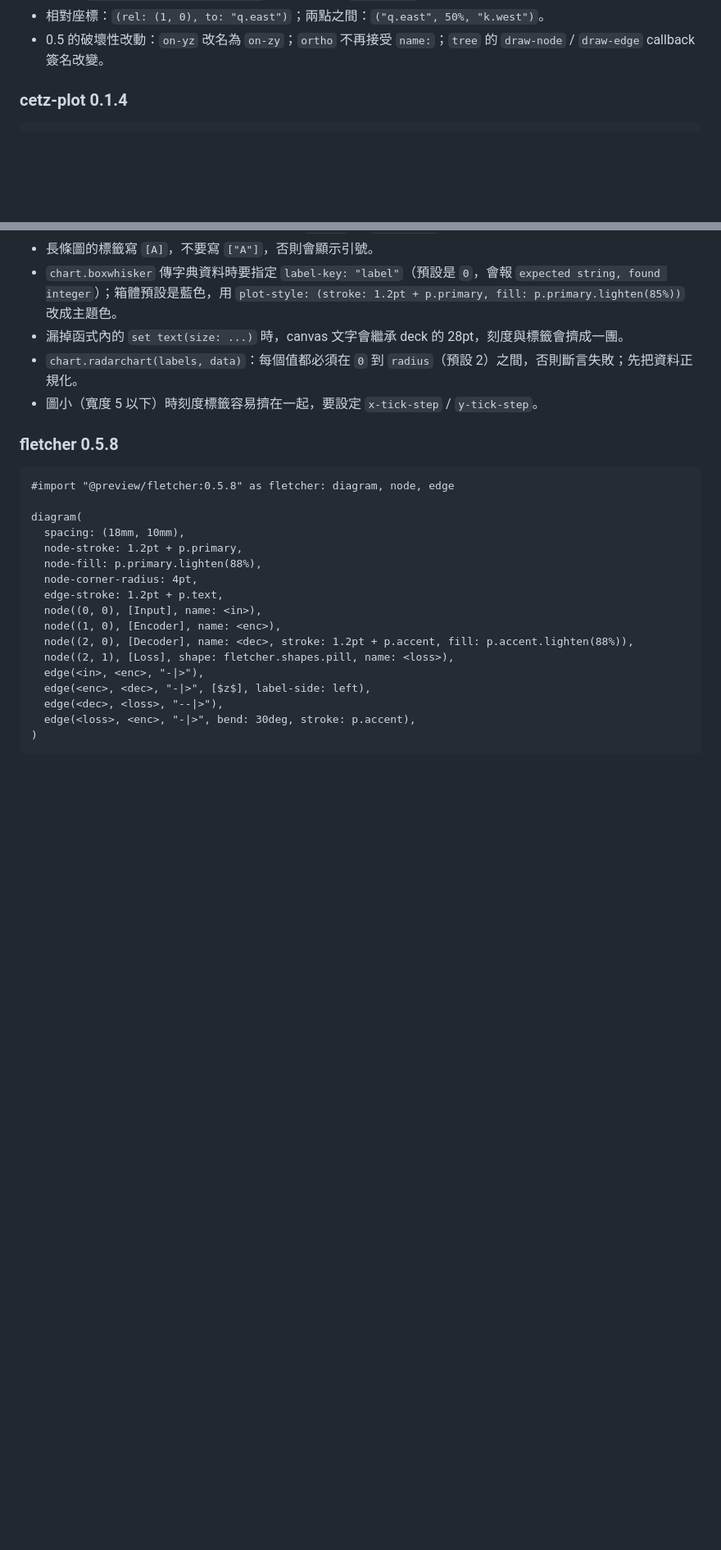
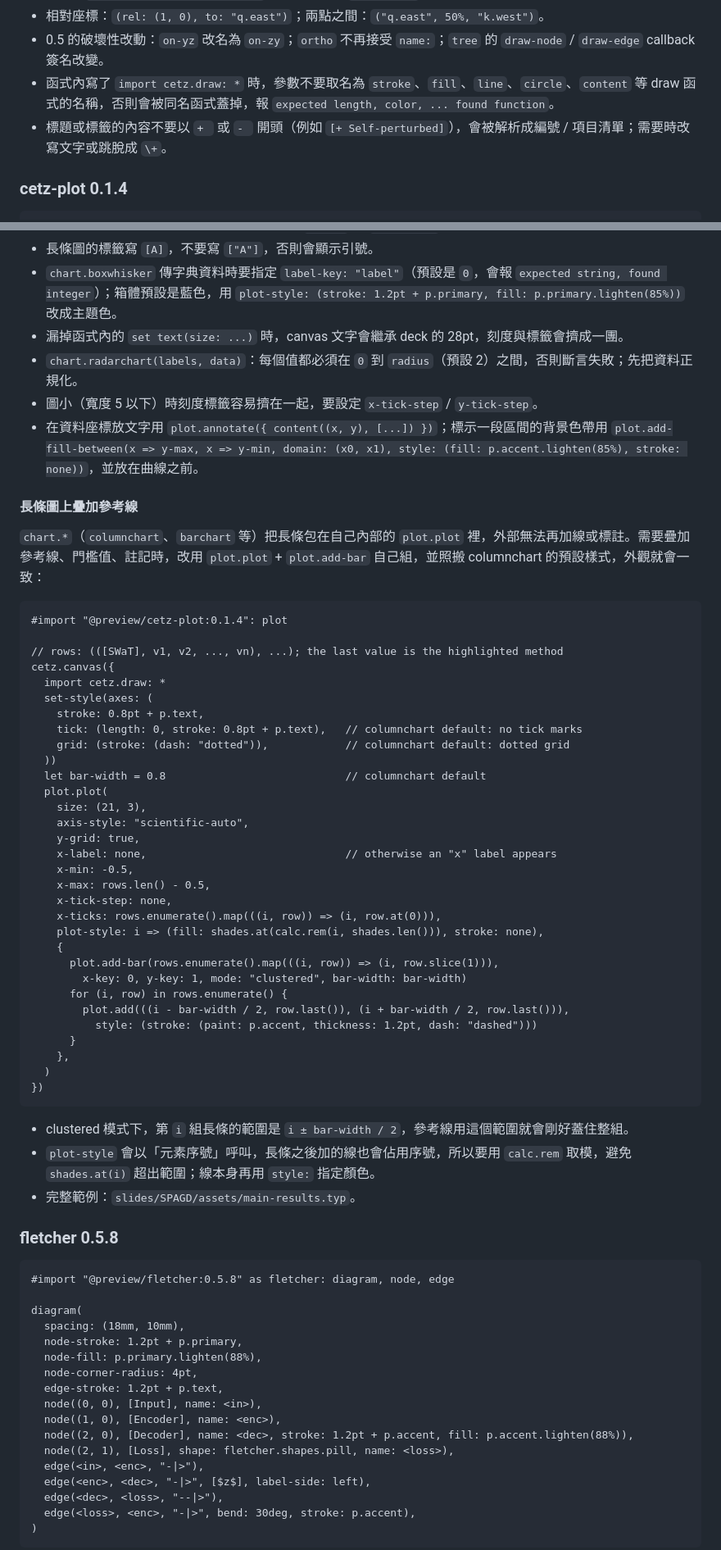
Before and after one commit to kiol1812/my-typst-slides, a Markdown page: guides/figures.md, 2 parts joined by grey strips. Shown at 82% size. GitHub-like rendering; blank space fills up the shorter version.

Commit message:
docs: update figure creation guide with cetz and plot tips

````diff
--- a/guides/figures.md
+++ b/guides/figures.md
@@ -150,6 +150,8 @@ cetz.canvas(length: 1cm, {
 - 群組：`group(name: "enc", { ... })`，之後可以用 `"enc.east"`。
 - 相對座標：`(rel: (1, 0), to: "q.east")`；兩點之間：`("q.east", 50%, "k.west")`。
 - 0.5 的破壞性改動：`on-yz` 改名為 `on-zy`；`ortho` 不再接受 `name:`；`tree` 的 `draw-node` / `draw-edge` callback 簽名改變。
+- 函式內寫了 `import cetz.draw: *` 時，參數不要取名為 `stroke`、`fill`、`line`、`circle`、`content` 等 draw 函式的名稱，否則會被同名函式蓋掉，報 `expected length, color, ... found function`。
+- 標題或標籤的內容不要以 `+ ` 或 `- ` 開頭（例如 `[+ Self-perturbed]`），會被解析成編號 / 項目清單；需要時改寫文字或跳脫成 `\+`。
 
 ### cetz-plot 0.1.4
 
@@ -187,6 +189,49 @@ cetz.canvas({
 - 漏掉函式內的 `set text(size: ...)` 時，canvas 文字會繼承 deck 的 28pt，刻度與標籤會擠成一團。
 - `chart.radarchart(labels, data)`：每個值都必須在 `0` 到 `radius`（預設 2）之間，否則斷言失敗；先把資料正規化。
 - 圖小（寬度 5 以下）時刻度標籤容易擠在一起，要設定 `x-tick-step` / `y-tick-step`。
+- 在資料座標放文字用 `plot.annotate({ content((x, y), [...]) })`；標示一段區間的背景色帶用 `plot.add-fill-between(x => y-max, x => y-min, domain: (x0, x1), style: (fill: p.accent.lighten(85%), stroke: none))`，並放在曲線之前。
+
+#### 長條圖上疊加參考線
+
+`chart.*`（`columnchart`、`barchart` 等）把長條包在自己內部的 `plot.plot` 裡，外部無法再加線或標註。需要疊加參考線、門檻值、註記時，改用 `plot.plot` + `plot.add-bar` 自己組，並照搬 columnchart 的預設樣式，外觀就會一致：
+
+```typ
+#import "@preview/cetz-plot:0.1.4": plot
+
+// rows: (([SWaT], v1, v2, ..., vn), ...); the last value is the highlighted method
+cetz.canvas({
+  import cetz.draw: *
+  set-style(axes: (
+    stroke: 0.8pt + p.text,
+    tick: (length: 0, stroke: 0.8pt + p.text),   // columnchart default: no tick marks
+    grid: (stroke: (dash: "dotted")),            // columnchart default: dotted grid
+  ))
+  let bar-width = 0.8                            // columnchart default
+  plot.plot(
+    size: (21, 3),
+    axis-style: "scientific-auto",
+    y-grid: true,
+    x-label: none,                               // otherwise an "x" label appears
+    x-min: -0.5,
+    x-max: rows.len() - 0.5,
+    x-tick-step: none,
+    x-ticks: rows.enumerate().map(((i, row)) => (i, row.at(0))),
+    plot-style: i => (fill: shades.at(calc.rem(i, shades.len())), stroke: none),
+    {
+      plot.add-bar(rows.enumerate().map(((i, row)) => (i, row.slice(1))),
+        x-key: 0, y-key: 1, mode: "clustered", bar-width: bar-width)
+      for (i, row) in rows.enumerate() {
+        plot.add(((i - bar-width / 2, row.last()), (i + bar-width / 2, row.last())),
+          style: (stroke: (paint: p.accent, thickness: 1.2pt, dash: "dashed")))
+      }
+    },
+  )
+})
+```
+
+- clustered 模式下，第 `i` 組長條的範圍是 `i ± bar-width / 2`，參考線用這個範圍就會剛好蓋住整組。
+- `plot-style` 會以「元素序號」呼叫，長條之後加的線也會佔用序號，所以要用 `calc.rem` 取模，避免 `shades.at(i)` 超出範圍；線本身再用 `style:` 指定顏色。
+- 完整範例：`slides/SPAGD/assets/main-results.typ`。
 
 ### fletcher 0.5.8
 
````
